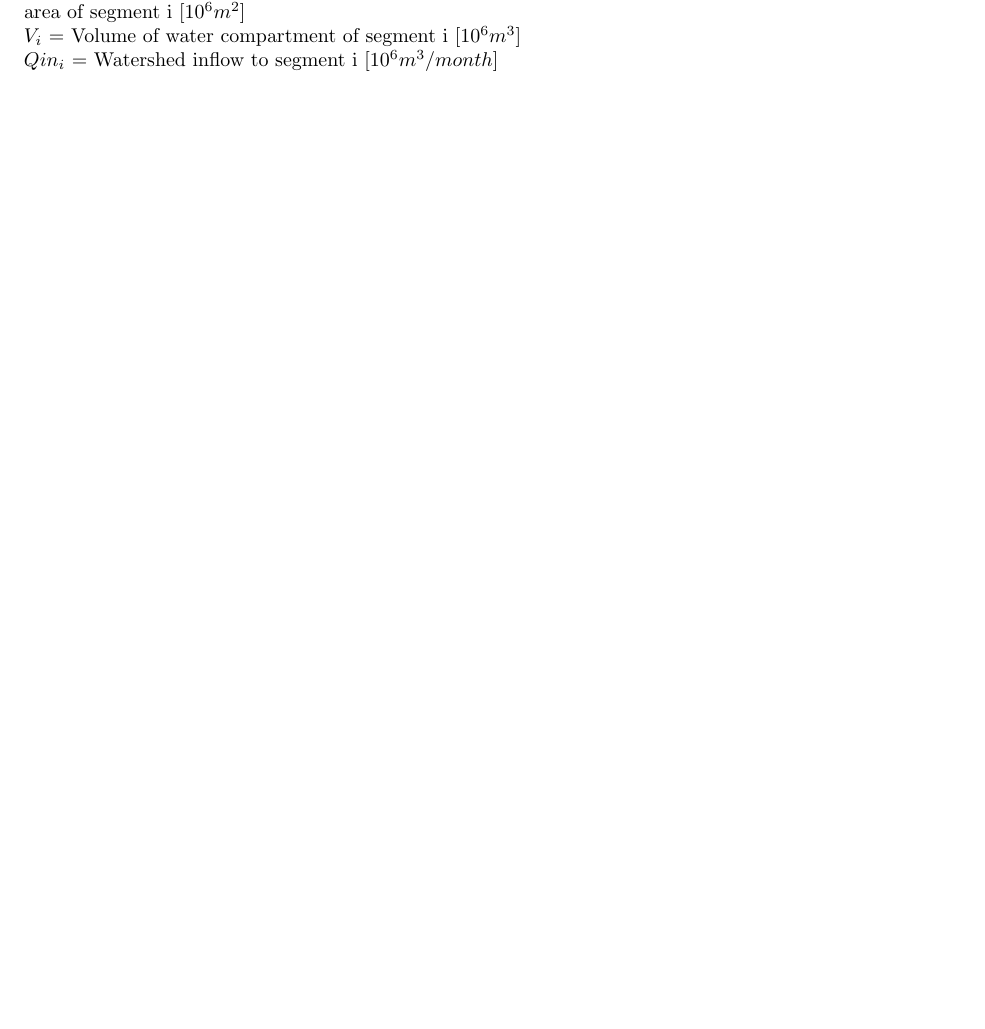
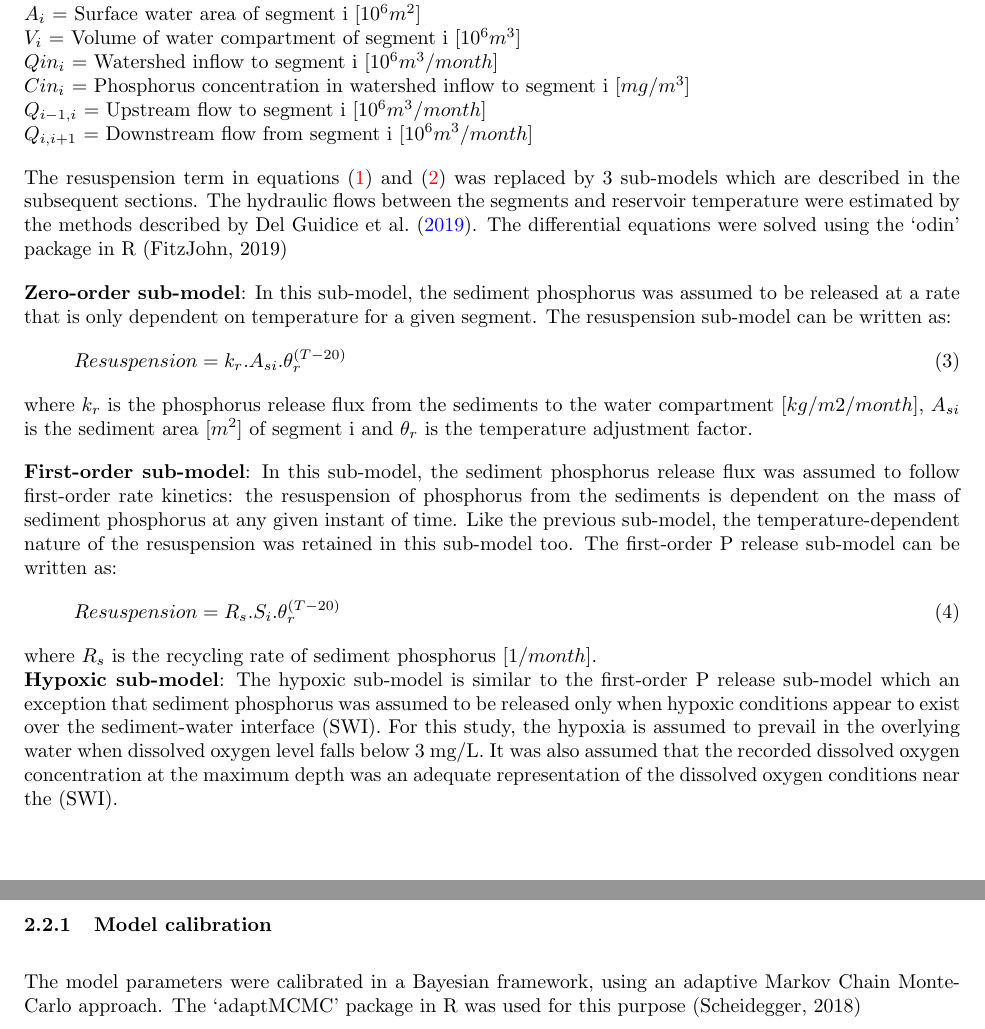
Before and after one commit to SmitomS/Homework_Draft, a LaTeX document (main.tex): part of page 3 of 4 before the commit and two parts of pages 3 and 4 of 5 after it, the two joined at a grey line, cut so that both start at the same text, the shorter picture padded with empty space. Compiled offline with pdfLaTeX.

Commit message:
added a newcommand to the file.

```diff
--- a/main.tex
+++ b/main.tex
@@ -39,14 +39,18 @@
 % References
 % https://www.overleaf.com/learn/latex/Bibliography_management_in_LaTeX
 % https://en.wikibooks.org/wiki/LaTeX/Bibliography_Management
-\usepackage[backend=biber,style=apa, citestyle=authoryear]{biblatex}
+\usepackage[backend=biber,style=apa, citestyle=apa]{biblatex}
 \addbibresource{references.bib}
 \usepackage[colorlinks,citecolor=blue,urlcolor=blue,bookmarks=false,hypertexnames=true]{hyperref}
 
 
 % To set vertical space between paragraphs
 \setlength{\parskip}{1em}
+% To set indents in paragraph
+\setlength{\parindent}{0em}
 
+% New command to cite with years in brackets
+\newcommand{\mycite}[1]{\citeauthor{#1} (\citeyear{#1})}
 
 % Title content
 \title{A modeling approach to understand the dominant sediment phosphorus release mechanism in Jordan Lake}
@@ -104,9 +105,30 @@ $B_r$ = Permanent burial rate from the sediments $[1/month]$\\
-$\theta_v$ = Temperature adjustment factor for phosphorus transfer from water to sediments
-$A_i$ = Surface water area of segment i $[10^6 m^2]$\\
-$V_i$ = Volume of water compartment of segment i $[10^6 m^3]$ \\
+$k$ = Phosphorus transfer rate to the sediments (as a first-order removal rate) $[1/month]$\\
+$\psi$ = Watershed nutrient load adjustment factor\\$B_r$ = Permanent burial rate from the sediments $[1/month]$\\
+$\theta_v$ = Temperature adjustment factor for phosphorus transfer from water to sediments\\
+$A_i$ = Surface water area of segment i $[10^6 m^2]$\\$V_i$ = Volume of water compartment of segment i $[10^6 m^3]$ \\
 $Qin_i$ = Watershed inflow to segment i $[10^6 m^3/month]$ \\
+$Cin_i$ = Phosphorus concentration in watershed inflow to segment i $[mg/m^3]$\\
+$Q_{i-1,i}$ = Upstream flow to segment i $[10^6m^3/month]$ \\
+$Q_{i,i+1}$ = Downstream flow from segment i $[10^6m^3/month]$
 
+The resuspension term in equations (\ref{eqn:WaterMassbalance}) and (\ref{eqn:SedimentMassbalance}) was replaced by 3 sub-models which are described in the subsequent sections. The hydraulic flows between the segments and reservoir temperature were estimated by the methods described by \mycite{DelGuidice2019}. The differential equations were solved using the ‘odin’ package in R (FitzJohn, 2019)
 
+\textbf{Zero-order sub-model}: In this sub-model, the sediment phosphorus was assumed to be released at a rate that is only dependent on temperature for a given segment. The resuspension sub-model can be written as:
+\begin{equation}
+    Resuspension = k_r.A_{si}.\theta_r^{(T-20)}
+    \label{eqn:ZeroOrderModel}
+\end{equation}
+where $k_r$ is the phosphorus release flux from the sediments to the water compartment $[kg/m2/month]$, $A_{si}$ is the sediment area $[m^2]$ of segment i and $\theta_r$ is the temperature adjustment factor.
+
+\textbf{First-order sub-model}: In this sub-model, the sediment phosphorus release flux was assumed to follow first-order rate kinetics: the resuspension of phosphorus from the sediments is dependent on the mass of sediment phosphorus at any given instant of time. Like the previous sub-model, the temperature-dependent nature of the resuspension was retained in this sub-model too. The first-order P release sub-model can be written as:
+\begin{equation}
+    Resuspension = R_s.S_i.\theta_r^{(T-20)}
+    \label{eqn:FirstOrderModel}
+\end{equation}
+where $R_s$ is the recycling rate of sediment phosphorus $[1/month]$.\\
+\textbf{Hypoxic sub-model}: The hypoxic sub-model is similar to the first-order P release sub-model which an exception that sediment phosphorus was assumed to be released only when hypoxic conditions appear to exist over the sediment-water interface (SWI). For this study, the hypoxia is assumed to prevail in the overlying water when dissolved oxygen level falls below 3 mg/L. It was also assumed that the recorded dissolved oxygen concentration at the maximum depth was an adequate representation of the dissolved oxygen conditions near the (SWI).
+\subsubsection{Model calibration}
+The model parameters were calibrated in a Bayesian framework, using an adaptive Markov Chain Monte-Carlo approach. The ‘adaptMCMC’ package in R was used for this purpose (Scheidegger, 2018)
 \newpage
 % References
 \printbibliography
```
Also changed, not shown: main.tex (5 more changed lines).
